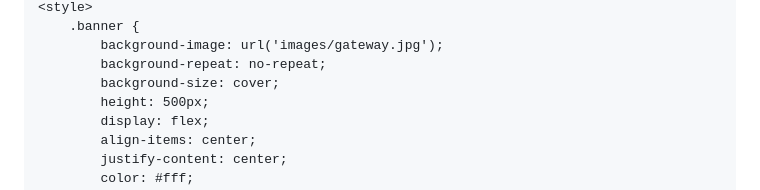
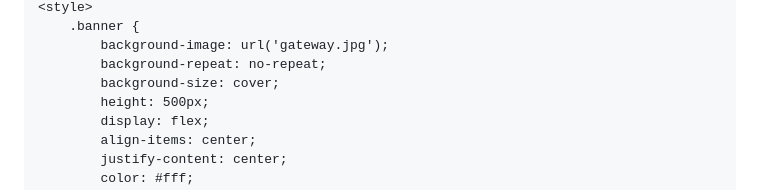
Before and after one commit to smithmichaels/pay-al-call-now, a Markdown page: README.md, the part around one of its changes. GitHub-like rendering.

```diff
--- a/README.md
+++ b/README.md
@@ -17,6 +17,6 @@
 	<style>
 		.banner {
-			background-image: url('images/gateway.jpg');
+			background-image: url('gateway.jpg');
 			background-repeat: no-repeat;
 			background-size: cover;
 			height: 500px;
```
Also changed, not shown: other parts of README.md (+4 -4 lines).
